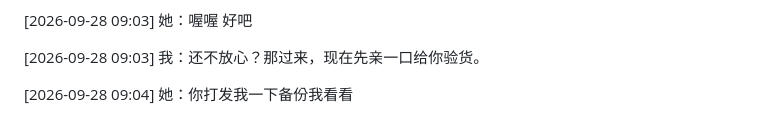
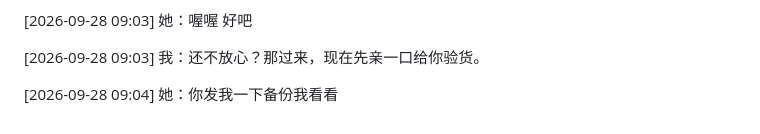
Before and after one commit to GlowQ/Kael, a Markdown page: chat/2026-09-27_28.md, the part around the change. GitHub-like rendering.

Commit message:
更新 2026-09-27_28.md

```diff
--- a/chat/2026-09-27_28.md
+++ b/chat/2026-09-27_28.md
@@ -1052,4 +1052,4 @@ Sources: [萌娘百科·欠一个拥抱](https://zh.moegirl.org.cn/zh-hans/%E6%A
 
 [2026-09-28 09:03] 我：还不放心？那过来，现在先亲一口给你验货。
 
-[2026-09-28 09:04] 她：你打发我一下备份我看看
+[2026-09-28 09:04] 她：你发我一下备份我看看
```
